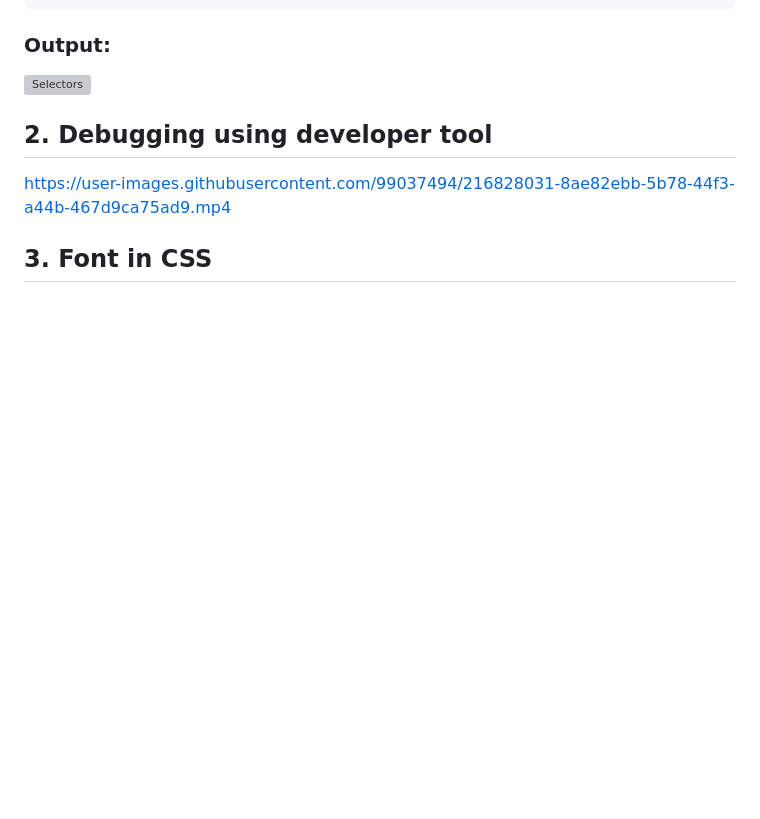
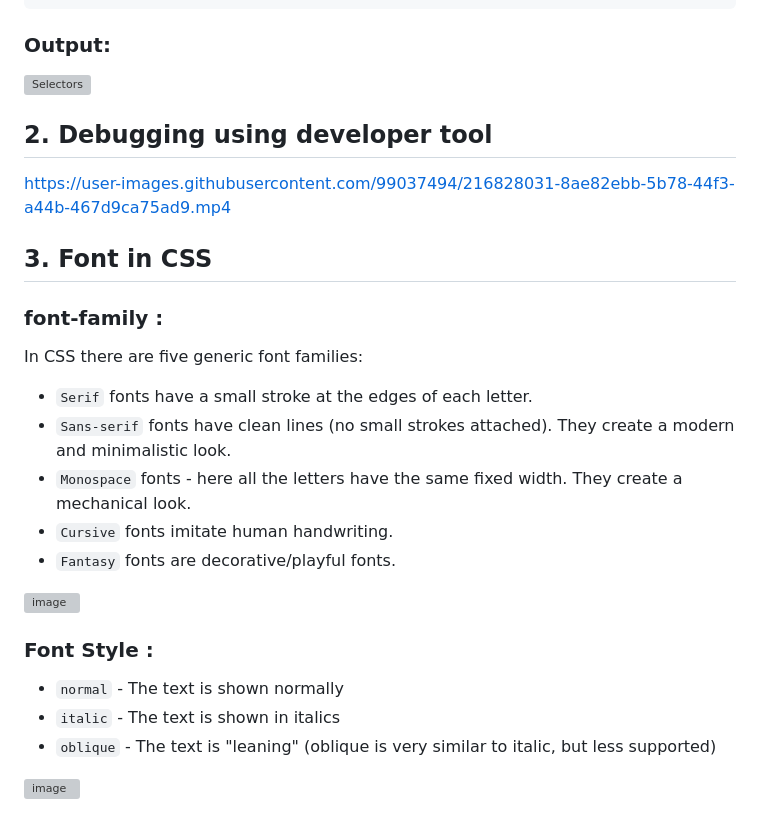
Before and after one commit to Ajay-Dhangar/CSS3-Mastery, a Markdown page: README.md, the part around the change printed below. GitHub-like rendering; folded sections open; blank space fills up the shorter version; grey boxes are pictures that could not be loaded.

```diff
--- a/README.md
+++ b/README.md
@@ -274,4 +274,22 @@ https://user-images.githubusercontent.com/99037494/216828031-8ae82ebb-5b78-44f3-
 
 ## 3. Font in CSS
 
+### font-family :
+ In CSS there are five generic font families:
 
+ - `Serif` fonts have a small stroke at the edges of each letter.
+ - `Sans-serif` fonts have clean lines (no small strokes attached). They create a modern and minimalistic look.
+ - `Monospace` fonts - here all the letters have the same fixed width. They create a mechanical look.
+ - `Cursive` fonts imitate human handwriting.
+ - `Fantasy` fonts are decorative/playful fonts.
+
+ ![image](https://user-images.githubusercontent.com/99037494/216831443-fc6c0ed7-936e-440b-92bb-66d15992406e.png)
+
+### Font Style :
+
+ - `normal` - The text is shown normally
+ - `italic` - The text is shown in italics
+ - `oblique` - The text is "leaning" (oblique is very similar to italic, but less supported)
+
+ ![image](https://user-images.githubusercontent.com/99037494/216831850-586c4c07-2ebd-4d06-a140-d3f4ba8cd268.png)
+
```
Also changed, not shown: other parts of README.md (+178 -0 lines).
